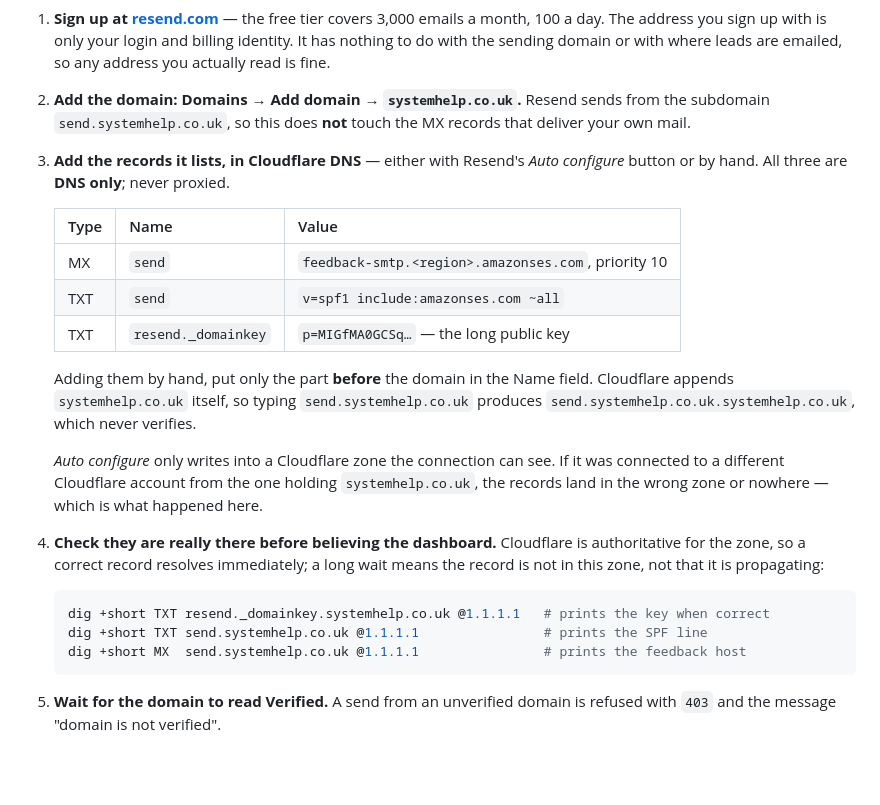
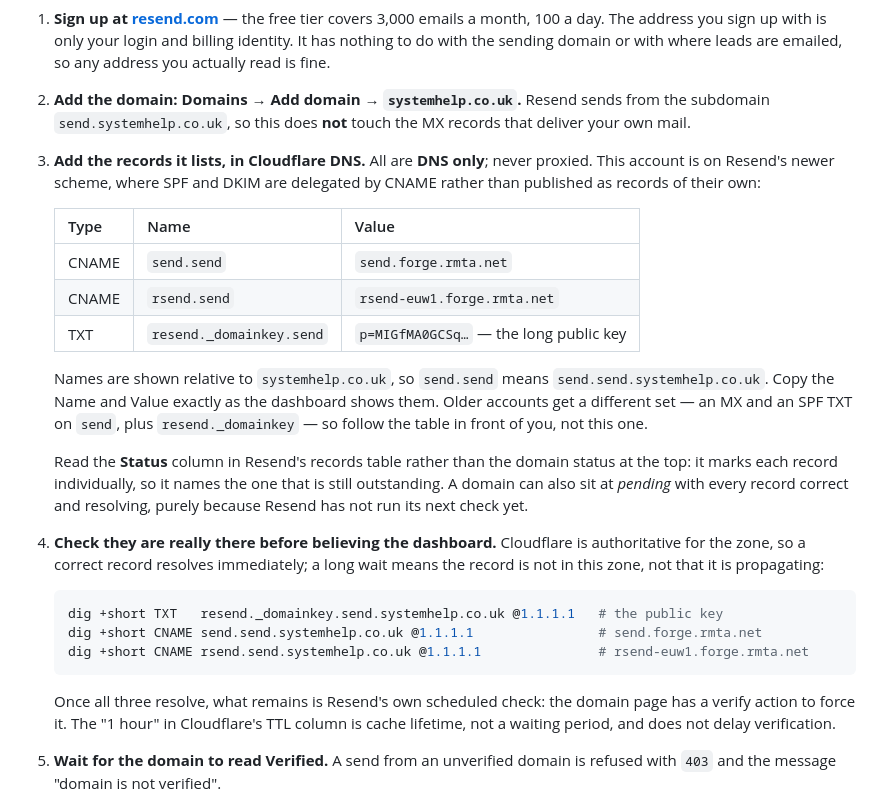
Before and after one commit to Riley994/Systemhelp, a Markdown page: docs/gohighlevel-integration.md, the part around the change. Rendered like a GitHub page; blank space fills up the shorter version.

Commit message:
Correct the Resend record set to the one this account actually needs
Resend's newer scheme delegates SPF and DKIM by CNAME: send.send, rsend.send and
resend._domainkey.send, all DNS only, with no MX. The earlier revision described
the older MX + SPF TXT set and blamed a missing record, neither of which applied:
all three records were live and correct, byte for byte, and the domain was simply
waiting on Resend's own next check.

````diff
--- a/docs/gohighlevel-integration.md
+++ b/docs/gohighlevel-integration.md
@@ -195,31 +195,38 @@ integration becomes a duplicate rather than a lost lead.
    with the sending domain or with where leads are emailed, so any address you actually read is fine.
 2. **Add the domain: Domains → Add domain → `systemhelp.co.uk`.** Resend sends from the subdomain
    `send.systemhelp.co.uk`, so this does **not** touch the MX records that deliver your own mail.
-3. **Add the records it lists, in Cloudflare DNS** — either with Resend's *Auto configure* button or
-   by hand. All three are **DNS only**; never proxied.
+3. **Add the records it lists, in Cloudflare DNS.** All are **DNS only**; never proxied. This account
+   is on Resend's newer scheme, where SPF and DKIM are delegated by CNAME rather than published as
+   records of their own:
 
    | Type | Name | Value |
    | --- | --- | --- |
-   | MX | `send` | `feedback-smtp.<region>.amazonses.com`, priority 10 |
-   | TXT | `send` | `v=spf1 include:amazonses.com ~all` |
-   | TXT | `resend._domainkey` | `p=MIGfMA0GCSq…` — the long public key |
+   | CNAME | `send.send` | `send.forge.rmta.net` |
+   | CNAME | `rsend.send` | `rsend-euw1.forge.rmta.net` |
+   | TXT | `resend._domainkey.send` | `p=MIGfMA0GCSq…` — the long public key |
 
-   Adding them by hand, put only the part **before** the domain in the Name field. Cloudflare appends
-   `systemhelp.co.uk` itself, so typing `send.systemhelp.co.uk` produces
-   `send.systemhelp.co.uk.systemhelp.co.uk`, which never verifies.
+   Names are shown relative to `systemhelp.co.uk`, so `send.send` means `send.send.systemhelp.co.uk`.
+   Copy the Name and Value exactly as the dashboard shows them. Older accounts get a different set —
+   an MX and an SPF TXT on `send`, plus `resend._domainkey` — so follow the table in front of you,
+   not this one.
 
-   *Auto configure* only writes into a Cloudflare zone the connection can see. If it was connected to
-   a different Cloudflare account from the one holding `systemhelp.co.uk`, the records land in the
-   wrong zone or nowhere — which is what happened here.
+   Read the **Status** column in Resend's records table rather than the domain status at the top: it
+   marks each record individually, so it names the one that is still outstanding. A domain can also
+   sit at *pending* with every record correct and resolving, purely because Resend has not run its
+   next check yet.
 4. **Check they are really there before believing the dashboard.** Cloudflare is authoritative for the
    zone, so a correct record resolves immediately; a long wait means the record is not in this zone,
    not that it is propagating:
 
    ```sh
-   dig +short TXT resend._domainkey.systemhelp.co.uk @1.1.1.1   # prints the key when correct
-   dig +short TXT send.systemhelp.co.uk @1.1.1.1                # prints the SPF line
-   dig +short MX  send.systemhelp.co.uk @1.1.1.1                # prints the feedback host
+   dig +short TXT   resend._domainkey.send.systemhelp.co.uk @1.1.1.1   # the public key
+   dig +short CNAME send.send.systemhelp.co.uk @1.1.1.1                # send.forge.rmta.net
+   dig +short CNAME rsend.send.systemhelp.co.uk @1.1.1.1               # rsend-euw1.forge.rmta.net
    ```
+
+   Once all three resolve, what remains is Resend's own scheduled check: the domain page has a verify
+   action to force it. The "1 hour" in Cloudflare's TTL column is cache lifetime, not a waiting
+   period, and does not delay verification.
 5. **Wait for the domain to read Verified.** A send from an unverified domain is refused with `403`
    and the message "domain is not verified".
 6. **API Keys → Create API key**, sending access only, and copy the `re_…` value — it is shown once.
````
